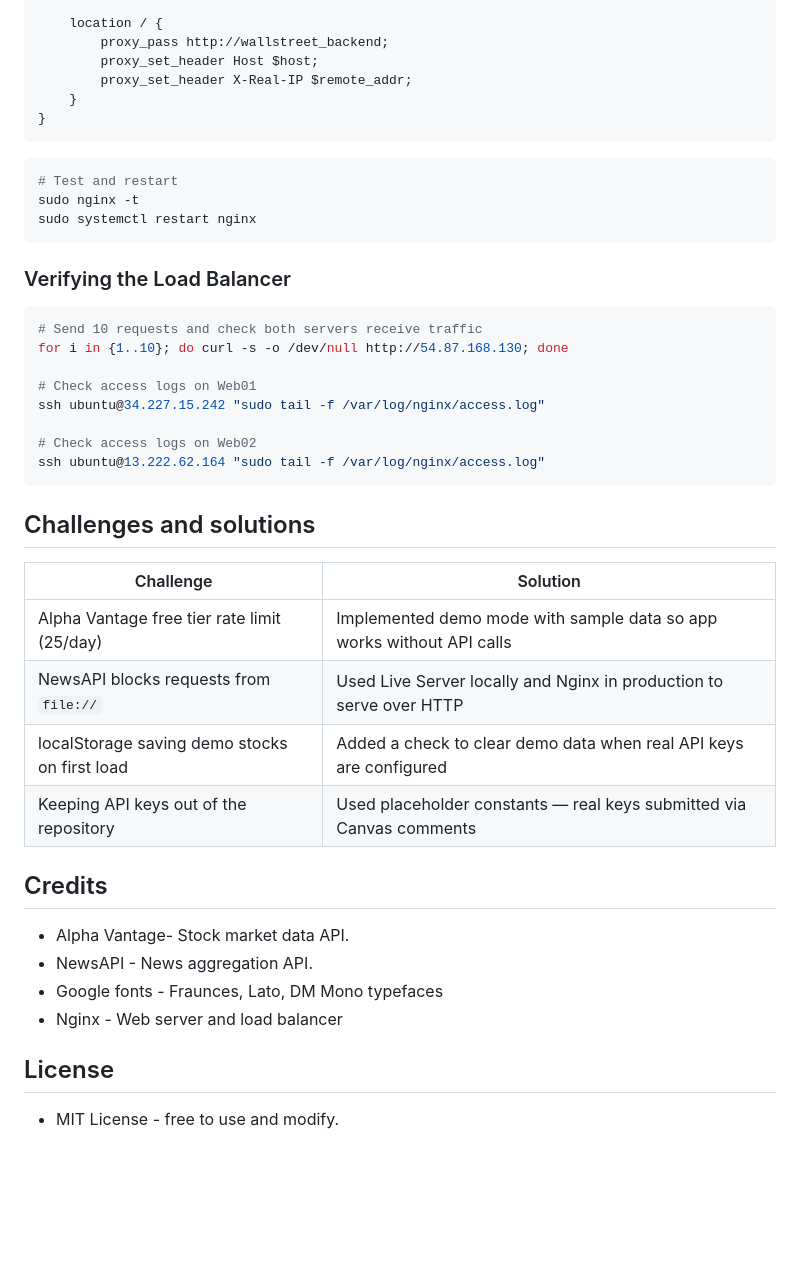
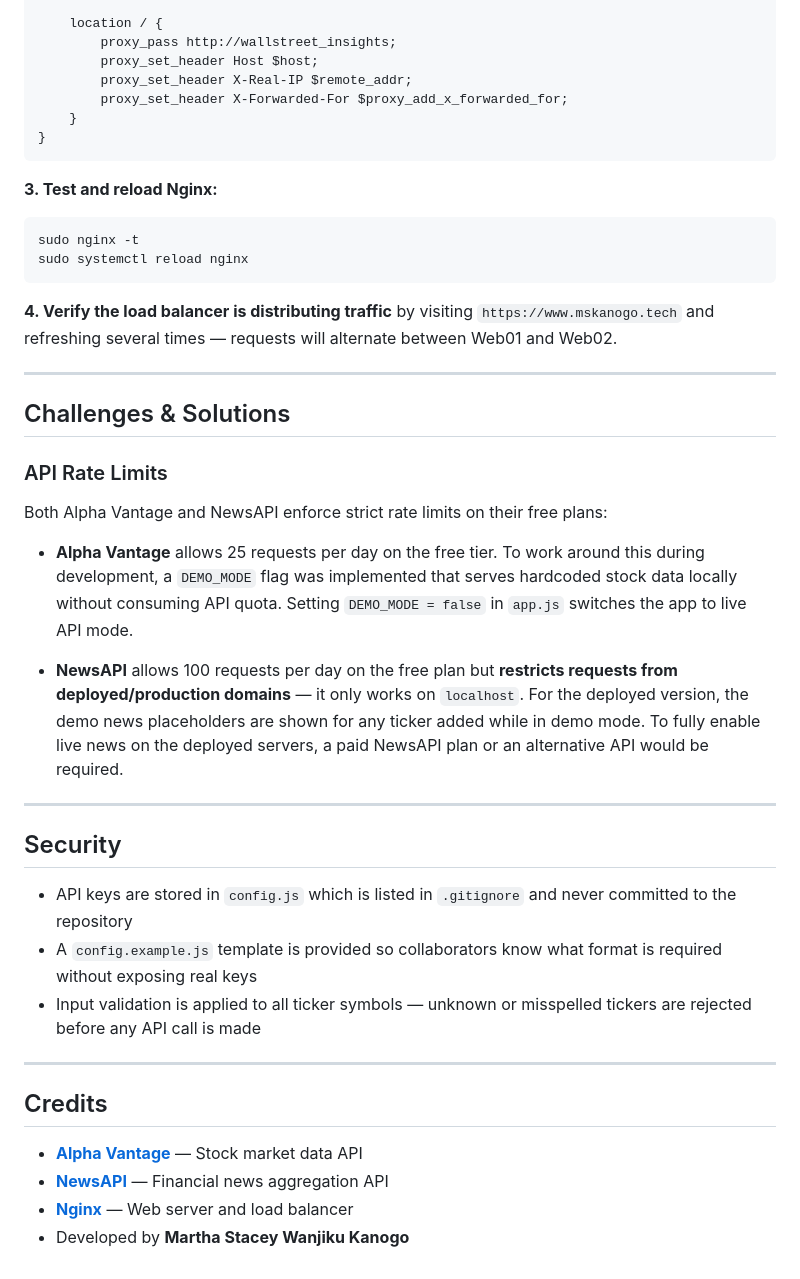
Before and after one commit to mskanogo/Wallstreet-Insights, a Markdown page: README.md, the part around one of its changes. Drawn GitHub-style; blank space fills up the shorter version.

````diff
--- a/README.md
+++ b/README.md
@@ -117,45 +153,46 @@ server {
 
     location / {
-        proxy_pass http://wallstreet_backend;
+        proxy_pass http://wallstreet_insights;
         proxy_set_header Host $host;
         proxy_set_header X-Real-IP $remote_addr;
+        proxy_set_header X-Forwarded-For $proxy_add_x_forwarded_for;
     }
 }
 ```
+
+**3. Test and reload Nginx:**
 ```bash
-# Test and restart
 sudo nginx -t
-sudo systemctl restart nginx
+sudo systemctl reload nginx
 ```
 
-### Verifying the Load Balancer
-```bash
-# Send 10 requests and check both servers receive traffic
-for i in {1..10}; do curl -s -o /dev/null http://54.87.168.130; done
+**4. Verify the load balancer is distributing traffic** by visiting `https://www.mskanogo.tech` and refreshing several times — requests will alternate between Web01 and Web02.
 
-# Check access logs on Web01
-ssh ubuntu@34.227.15.242 "sudo tail -f /var/log/nginx/access.log"
+---
 
-# Check access logs on Web02
-ssh ubuntu@13.222.62.164 "sudo tail -f /var/log/nginx/access.log"
-```
+## Challenges & Solutions
 
-## Challenges and solutions
+### API Rate Limits
 
-| Challenge | Solution |
-|-----------|---------|
-| Alpha Vantage free tier rate limit (25/day) | Implemented demo mode with sample data so app works without API calls |
-| NewsAPI blocks requests from `file://` | Used Live Server locally and Nginx in production to serve over HTTP |
-| localStorage saving demo stocks on first load | Added a check to clear demo data when real API keys are configured |
-| Keeping API keys out of the repository | Used placeholder constants — real keys submitted via Canvas comments |
+Both Alpha Vantage and NewsAPI enforce strict rate limits on their free plans:
+
+- **Alpha Vantage** allows 25 requests per day on the free tier. To work around this during development, a `DEMO_MODE` flag was implemented that serves hardcoded stock data locally without consuming API quota. Setting `DEMO_MODE = false` in `app.js` switches the app to live API mode.
+
+- **NewsAPI** allows 100 requests per day on the free plan but **restricts requests from deployed/production domains** — it only works on `localhost`. For the deployed version, the demo news placeholders are shown for any ticker added while in demo mode. To fully enable live news on the deployed servers, a paid NewsAPI plan or an alternative API would be required.
+
+---
+
+## Security
+
+- API keys are stored in `config.js` which is listed in `.gitignore` and never committed to the repository
+- A `config.example.js` template is provided so collaborators know what format is required without exposing real keys
+- Input validation is applied to all ticker symbols — unknown or misspelled tickers are rejected before any API call is made
+
+---
 
 ## Credits
 
-- Alpha Vantage- Stock market data API.
-- NewsAPI - News aggregation API.
-- Google fonts - Fraunces, Lato, DM Mono typefaces
-- Nginx - Web server and load balancer
-
-## License
-
-- MIT License - free to use and modify.
+- **[Alpha Vantage](https://www.alphavantage.co/)** — Stock market data API
+- **[NewsAPI](https://newsapi.org/)** — Financial news aggregation API
+- **[Nginx](https://nginx.org/)** — Web server and load balancer
+- Developed by **Martha Stacey Wanjiku Kanogo**
````
Also changed, not shown: other parts of README.md (+120 -84 lines).
